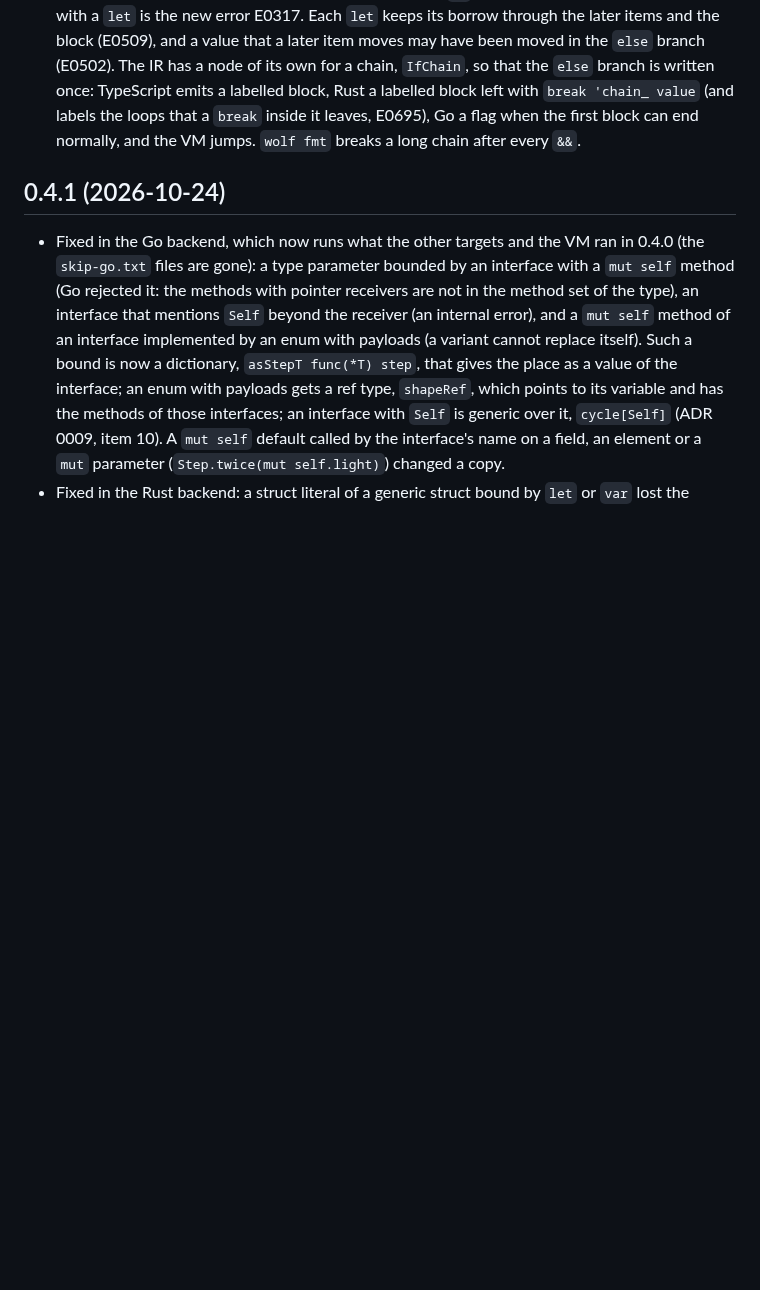
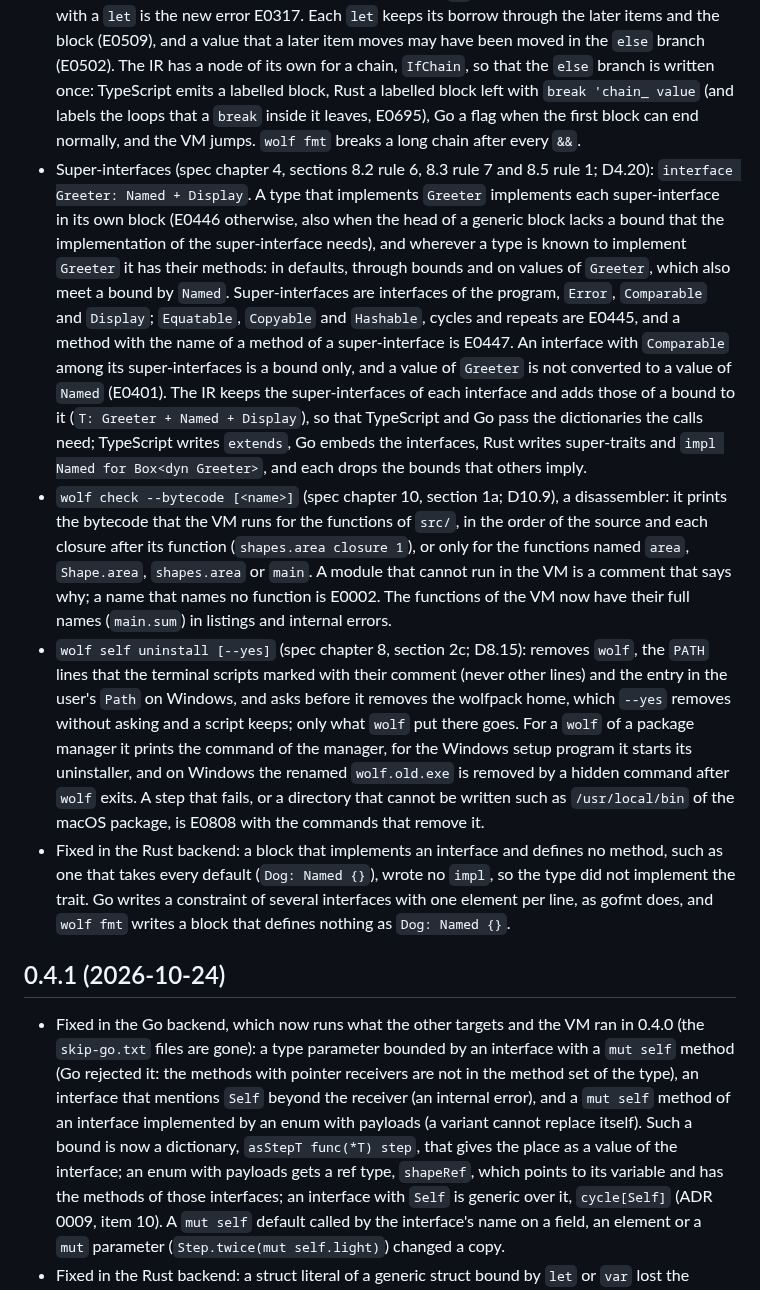
Before and after one commit to realfamousbae/wolfpack, a Markdown page: CHANGELOG.md, the part around the change. Drawn GitHub-style; blank space fills up the shorter version.

Commit message:
docs(changelog): super-interfaces, wolf check --bytecode, wolf self uninstall

```diff
--- a/CHANGELOG.md
+++ b/CHANGELOG.md
@@ -15,6 +15,38 @@ All notable changes are recorded here at the end of each milestone.
   Rust a labelled block left with `break 'chain_ value` (and labels the loops that a `break`
   inside it leaves, E0695), Go a flag when the first block can end normally, and the VM jumps.
   `wolf fmt` breaks a long chain after every `&&`.
+- Super-interfaces (spec chapter 4, sections 8.2 rule 6, 8.3 rule 7 and 8.5 rule 1; D4.20):
+  `interface Greeter: Named + Display`. A type that implements `Greeter` implements each
+  super-interface in its own block (E0446 otherwise, also when the head of a generic block lacks
+  a bound that the implementation of the super-interface needs), and wherever a type is known to
+  implement `Greeter` it has their methods: in defaults, through bounds and on values of
+  `Greeter`, which also meet a bound by `Named`. Super-interfaces are interfaces of the program,
+  `Error`, `Comparable` and `Display`; `Equatable`, `Copyable` and `Hashable`, cycles and repeats
+  are E0445, and a method with the name of a method of a super-interface is E0447. An interface
+  with `Comparable` among its super-interfaces is a bound only, and a value of `Greeter` is not
+  converted to a value of `Named` (E0401). The IR keeps the super-interfaces of each interface
+  and adds those of a bound to it (`T: Greeter + Named + Display`), so that TypeScript and Go
+  pass the dictionaries the calls need; TypeScript writes `extends`, Go embeds the interfaces,
+  Rust writes super-traits and `impl Named for Box<dyn Greeter>`, and each drops the bounds that
+  others imply.
+- `wolf check --bytecode [<name>]` (spec chapter 10, section 1a; D10.9), a disassembler: it
+  prints the bytecode that the VM runs for the functions of `src/`, in the order of the source
+  and each closure after its function (`shapes.area closure 1`), or only for the functions named
+  `area`, `Shape.area`, `shapes.area` or `main`. A module that cannot run in the VM is a comment
+  that says why; a name that names no function is E0002. The functions of the VM now have their
+  full names (`main.sum`) in listings and internal errors.
+- `wolf self uninstall [--yes]` (spec chapter 8, section 2c; D8.15): removes `wolf`, the
+  `PATH` lines that the terminal scripts marked with their comment (never other lines) and the
+  entry in the user's `Path` on Windows, and asks before it removes the wolfpack home, which
+  `--yes` removes without asking and a script keeps; only what `wolf` put there goes. For a `wolf`
+  of a package manager it prints the command of the manager, for the Windows setup program it
+  starts its uninstaller, and on Windows the renamed `wolf.old.exe` is removed by a hidden command
+  after `wolf` exits. A step that fails, or a directory that cannot be written such as
+  `/usr/local/bin` of the macOS package, is E0808 with the commands that remove it.
+- Fixed in the Rust backend: a block that implements an interface and defines no method, such as
+  one that takes every default (`Dog: Named {}`), wrote no `impl`, so the type did not implement
+  the trait. Go writes a constraint of several interfaces with one element per line, as gofmt
+  does, and `wolf fmt` writes a block that defines nothing as `Dog: Named {}`.
 
 ## 0.4.1 (2026-10-24)
 
```
